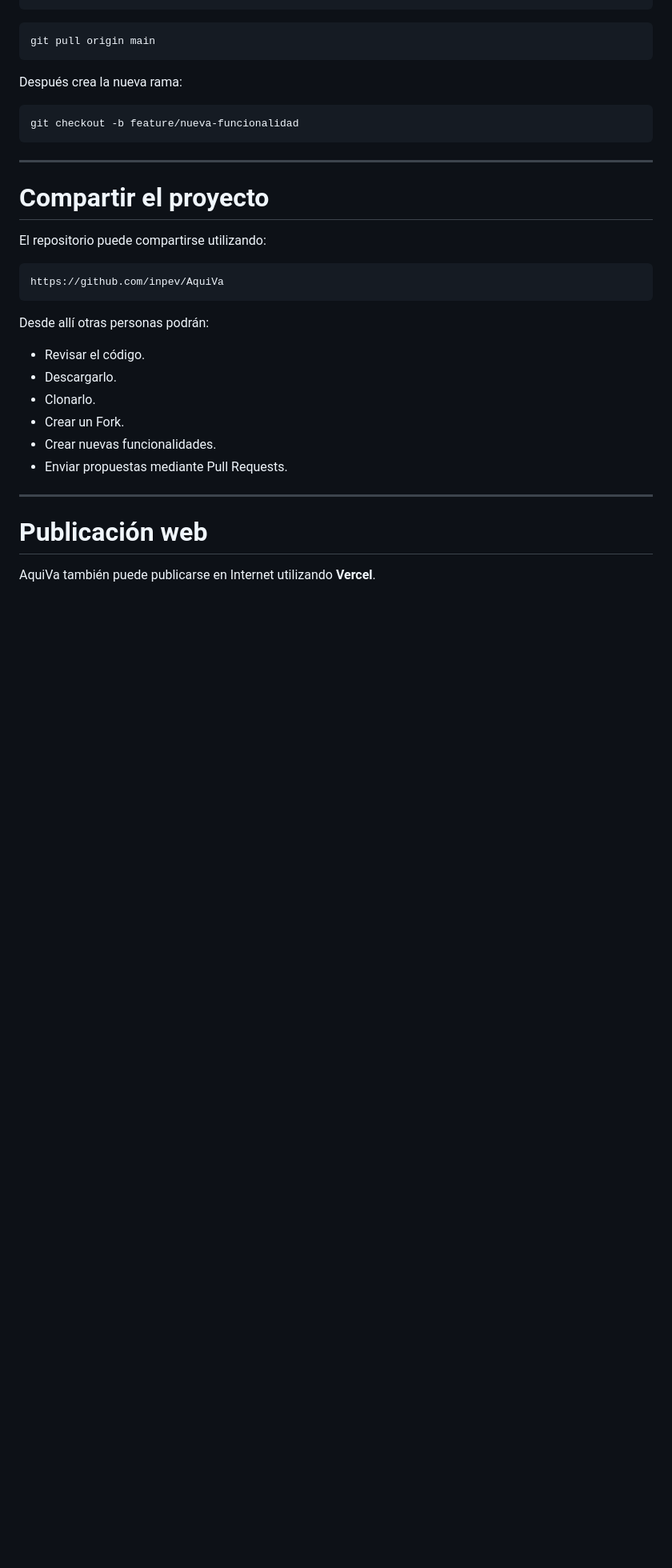
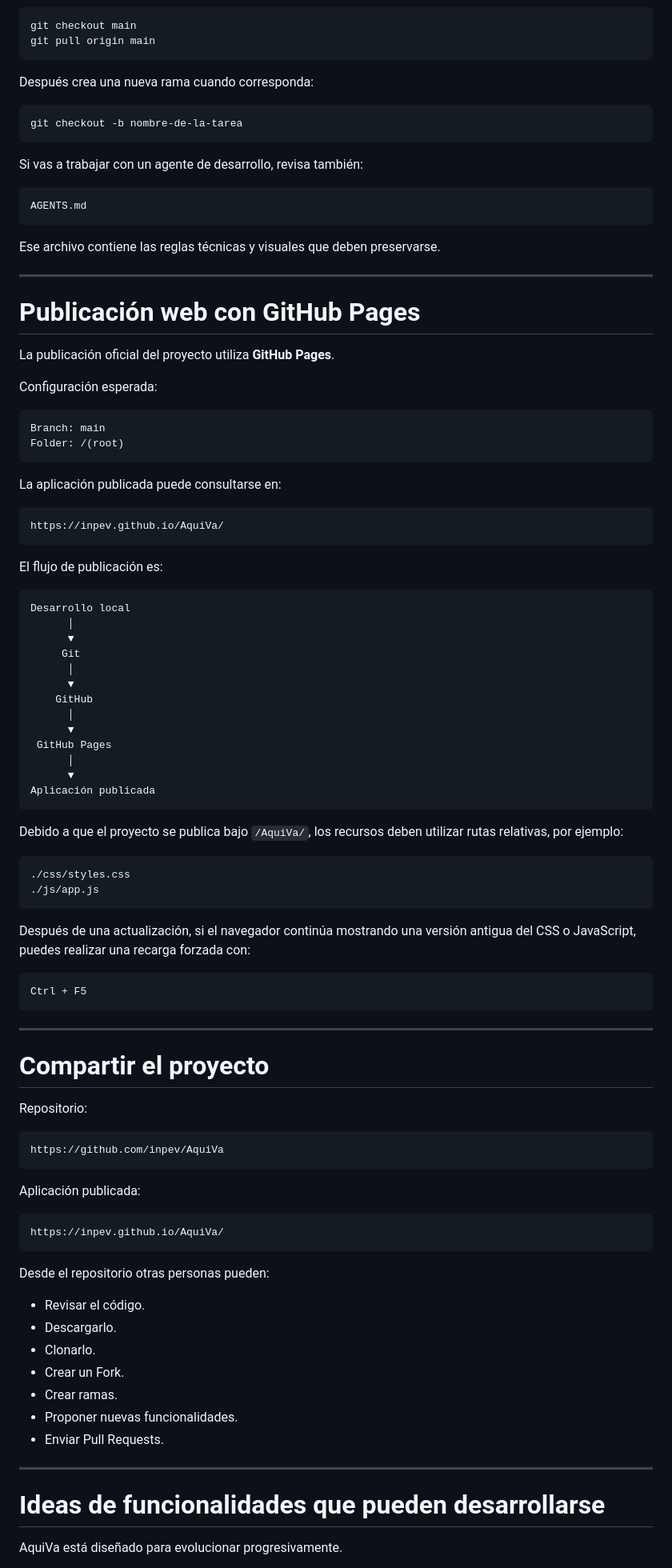
Before and after one commit to inpev/AquiVa, a Markdown page: README.md, the part around one of its changes. Shown at 80% size. GitHub-like rendering; blank space fills up the shorter version.

````diff
--- a/README.md
+++ b/README.md
@@ -444,34 +405,99 @@ git checkout main
 git pull origin main
 ```
 
-Después crea la nueva rama:
+Después crea una nueva rama cuando corresponda:
 
 ```bash
-git checkout -b feature/nueva-funcionalidad
+git checkout -b nombre-de-la-tarea
+```
+
+Si vas a trabajar con un agente de desarrollo, revisa también:
+
+```text
+AGENTS.md
+```
+
+Ese archivo contiene las reglas técnicas y visuales que deben preservarse.
+
+---
+
+# Publicación web con GitHub Pages
+
+La publicación oficial del proyecto utiliza **GitHub Pages**.
+
+Configuración esperada:
+
+```text
+Branch: main
+Folder: /(root)
+```
+
+La aplicación publicada puede consultarse en:
+
+```text
+https://inpev.github.io/AquiVa/
+```
+
+El flujo de publicación es:
+
+```text
+Desarrollo local
+      │
+      ▼
+     Git
+      │
+      ▼
+    GitHub
+      │
+      ▼
+ GitHub Pages
+      │
+      ▼
+Aplicación publicada
+```
+
+Debido a que el proyecto se publica bajo `/AquiVa/`, los recursos deben utilizar rutas relativas, por ejemplo:
+
+```html
+./css/styles.css
+./js/app.js
+```
+
+Después de una actualización, si el navegador continúa mostrando una versión antigua del CSS o JavaScript, puedes realizar una recarga forzada con:
+
+```text
+Ctrl + F5
 ```
 
 ---
 
 # Compartir el proyecto
 
-El repositorio puede compartirse utilizando:
+Repositorio:
 
 ```text
 https://github.com/inpev/AquiVa
 ```
 
-Desde allí otras personas podrán:
+Aplicación publicada:
+
+```text
+https://inpev.github.io/AquiVa/
+```
+
+Desde el repositorio otras personas pueden:
 
 - Revisar el código.
 - Descargarlo.
 - Clonarlo.
 - Crear un Fork.
-- Crear nuevas funcionalidades.
-- Enviar propuestas mediante Pull Requests.
+- Crear ramas.
+- Proponer nuevas funcionalidades.
+- Enviar Pull Requests.
 
 ---
 
-# Publicación web
+# Ideas de funcionalidades que pueden desarrollarse
 
-AquiVa también puede publicarse en Internet utilizando **Vercel**.
+AquiVa está diseñado para evolucionar progresivamente.
 
````
Also changed, not shown: other parts of README.md (+133 -197 lines).
